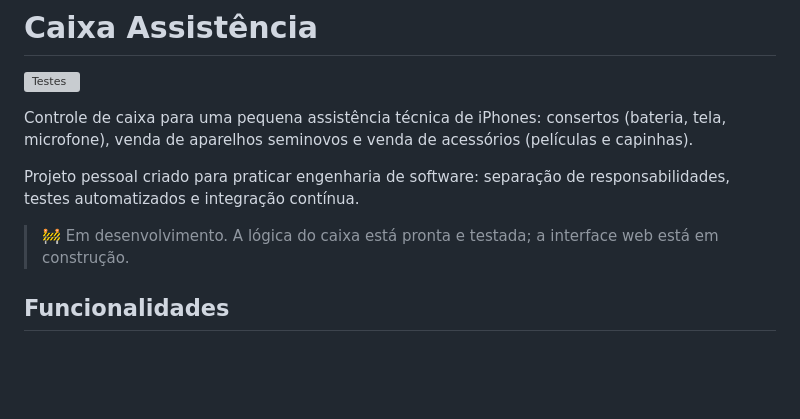
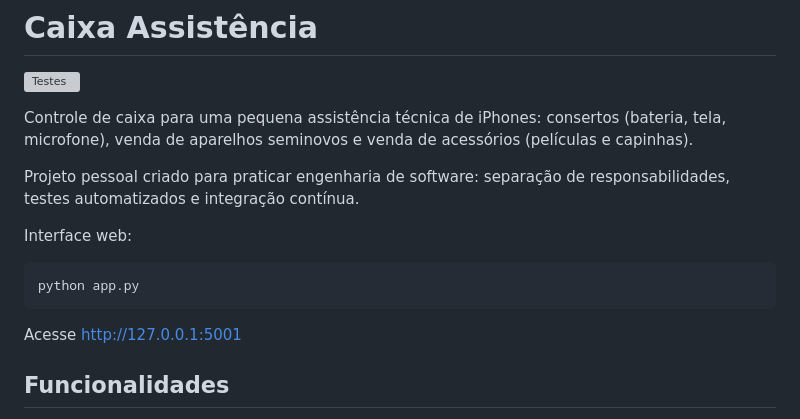
Before and after one commit to davidfwallace/caixa-assistencia, a Markdown page: README.md, the part around one of its changes. Rendered like a GitHub page; blank space fills up the shorter version; grey boxes are pictures that could not be loaded.

Commit message:
Atualiza README

````diff
--- a/README.md
+++ b/README.md
@@ -6,7 +6,13 @@ Controle de caixa para uma pequena assistência técnica de iPhones: consertos (
 
 Projeto pessoal criado para praticar engenharia de software: separação de responsabilidades, testes automatizados e integração contínua.
 
-> 🚧 Em desenvolvimento. A lógica do caixa está pronta e testada; a interface web está em construção.
+Interface web:
+
+```bash
+python app.py
+```
+
+Acesse http://127.0.0.1:5001
 
 ## Funcionalidades
 
````
Also changed, not shown: other parts of README.md (+2 -2 lines).
